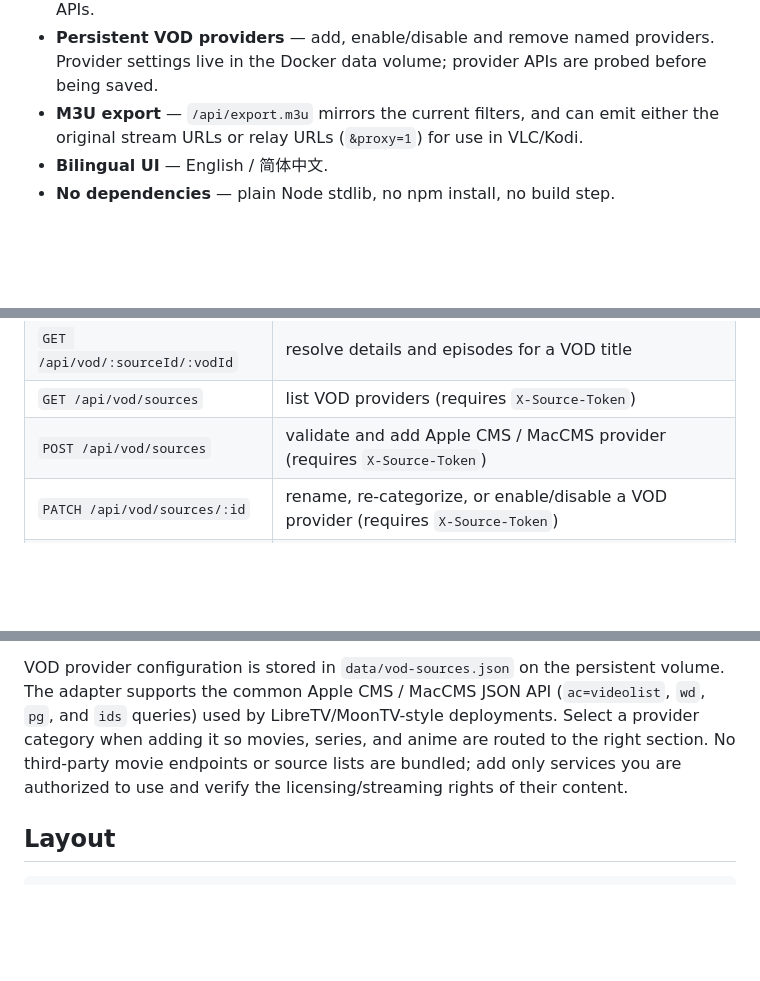
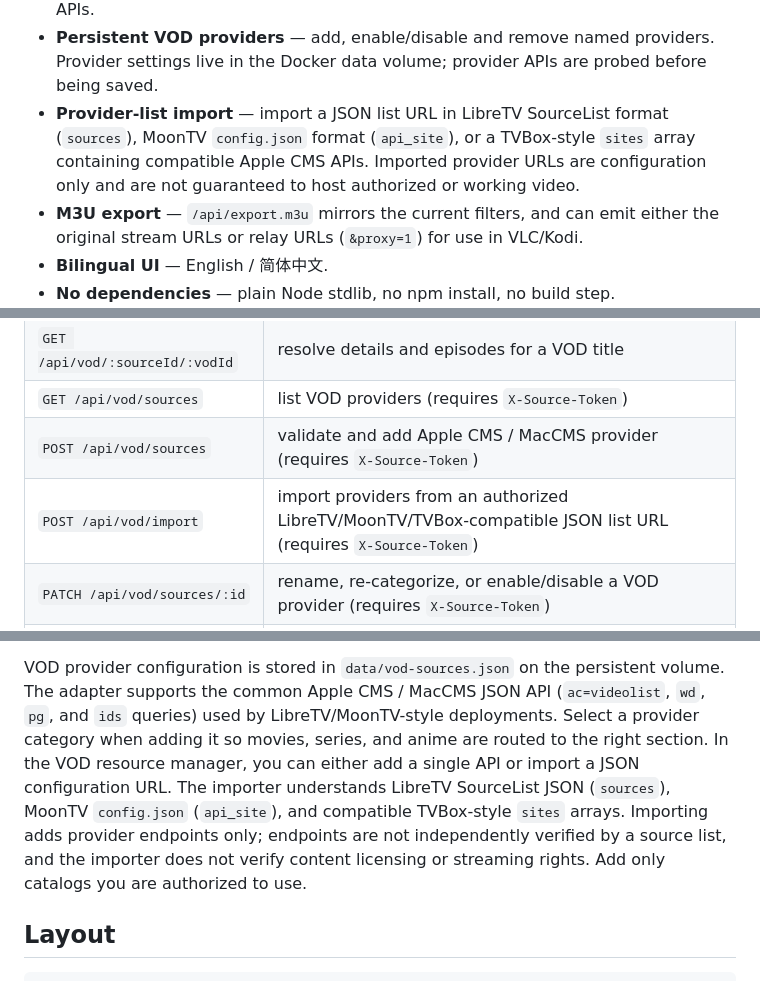
Before and after one commit to bluecarbonsales-coder/iptv, a Markdown page: iptv-web/README.md, 3 parts joined by grey strips. GitHub-like rendering; blank space fills up the shorter version.

Commit message:
Document compatible source-list imports

```diff
--- a/iptv-web/README.md
+++ b/iptv-web/README.md
@@ -54,6 +54,9 @@ play fine through it.
   details and episode selection for Apple CMS / MacCMS-compatible VOD APIs.
 - **Persistent VOD providers** — add, enable/disable and remove named providers. Provider settings
   live in the Docker data volume; provider APIs are probed before being saved.
+- **Provider-list import** — import a JSON list URL in LibreTV SourceList format (`sources`), MoonTV
+  `config.json` format (`api_site`), or a TVBox-style `sites` array containing compatible Apple CMS APIs.
+  Imported provider URLs are configuration only and are not guaranteed to host authorized or working video.
 - **M3U export** — `/api/export.m3u` mirrors the current filters, and can emit either the
   original stream URLs or relay URLs (`&proxy=1`) for use in VLC/Kodi.
 - **Bilingual UI** — English / 简体中文.
@@ -71,6 +74,7 @@ play fine through it.
 | `GET /api/vod/:sourceId/:vodId` | resolve details and episodes for a VOD title |
 | `GET /api/vod/sources` | list VOD providers (requires `X-Source-Token`) |
 | `POST /api/vod/sources` | validate and add Apple CMS / MacCMS provider (requires `X-Source-Token`) |
+| `POST /api/vod/import` | import providers from an authorized LibreTV/MoonTV/TVBox-compatible JSON list URL (requires `X-Source-Token`) |
 | `PATCH /api/vod/sources/:id` | rename, re-categorize, or enable/disable a VOD provider (requires `X-Source-Token`) |
 | `DELETE /api/vod/sources/:id` | remove VOD provider (requires `X-Source-Token`) |
 | `GET /api/sources` | list persistent resources (requires `X-Source-Token`) |
@@ -93,8 +97,11 @@ Configure a strong random token in the deployment environment before exposing th
 VOD provider configuration is stored in `data/vod-sources.json` on the persistent volume. The adapter
 supports the common Apple CMS / MacCMS JSON API (`ac=videolist`, `wd`, `pg`, and `ids` queries) used by
 LibreTV/MoonTV-style deployments. Select a provider category when adding it so movies, series, and
-anime are routed to the right section. No third-party movie endpoints or source lists are bundled;
-add only services you are authorized to use and verify the licensing/streaming rights of their content.
+anime are routed to the right section. In the VOD resource manager, you can either add a single API
+or import a JSON configuration URL. The importer understands LibreTV SourceList JSON (`sources`),
+MoonTV `config.json` (`api_site`), and compatible TVBox-style `sites` arrays. Importing adds provider
+endpoints only; endpoints are not independently verified by a source list, and the importer does not
+verify content licensing or streaming rights. Add only catalogs you are authorized to use.
 
 ## Layout
 
```
